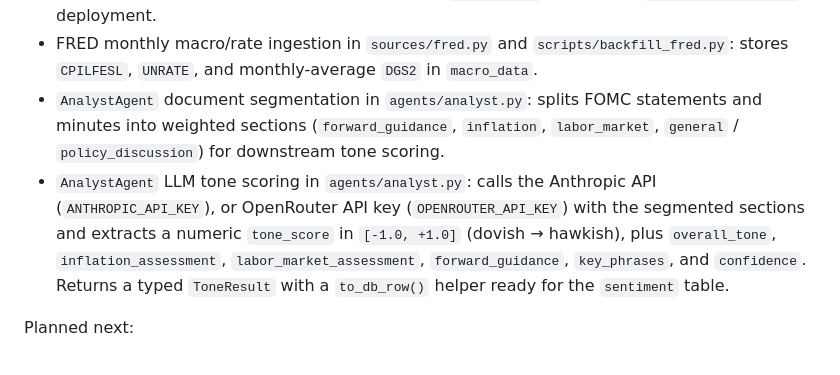
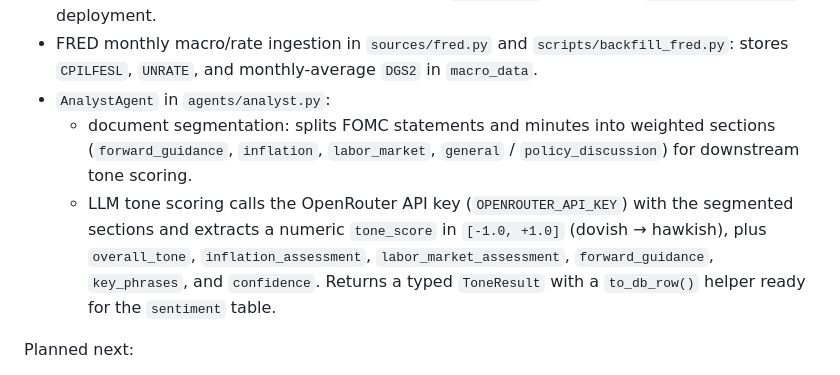
Before and after one commit to LeoPalanca/FEDWatcher, a Markdown page: README.md, the part around the change. GitHub-like rendering.

```diff
--- a/README.md
+++ b/README.md
@@ -44,8 +44,10 @@ Implemented:
   `fedwatcher.ellep.it` deployment.
 - FRED monthly macro/rate ingestion in `sources/fred.py` and `scripts/backfill_fred.py`:
   stores `CPILFESL`, `UNRATE`, and monthly-average `DGS2` in `macro_data`.
-- `AnalystAgent` document segmentation in `agents/analyst.py`: splits FOMC statements and minutes into weighted sections (`forward_guidance`, `inflation`, `labor_market`, `general` / `policy_discussion`) for downstream tone scoring.
-- `AnalystAgent` LLM tone scoring in `agents/analyst.py`: calls the Anthropic API (`ANTHROPIC_API_KEY`), or OpenRouter API key (`OPENROUTER_API_KEY`) with the segmented sections and extracts a numeric `tone_score` in `[-1.0, +1.0]` (dovish → hawkish), plus `overall_tone`, `inflation_assessment`, `labor_market_assessment`, `forward_guidance`, `key_phrases`, and `confidence`. Returns a typed `ToneResult` with a `to_db_row()` helper ready for the `sentiment` table.
+- `AnalystAgent`  in `agents/analyst.py`:
+  - document segmentation: splits FOMC statements and minutes into weighted sections (`forward_guidance`, `inflation`, `labor_market`, `general` / `policy_discussion`) for downstream tone scoring.
+  - LLM tone scoring calls the OpenRouter API key (`OPENROUTER_API_KEY`) with the segmented sections and extracts a numeric `tone_score` in `[-1.0, +1.0]` (dovish → hawkish), plus `overall_tone`, `inflation_assessment`, `labor_market_assessment`, `forward_guidance`, `key_phrases`, and `confidence`.
+  Returns a typed `ToneResult` with a `to_db_row()` helper ready for the `sentiment` table.
 
 Planned next:
 
```
